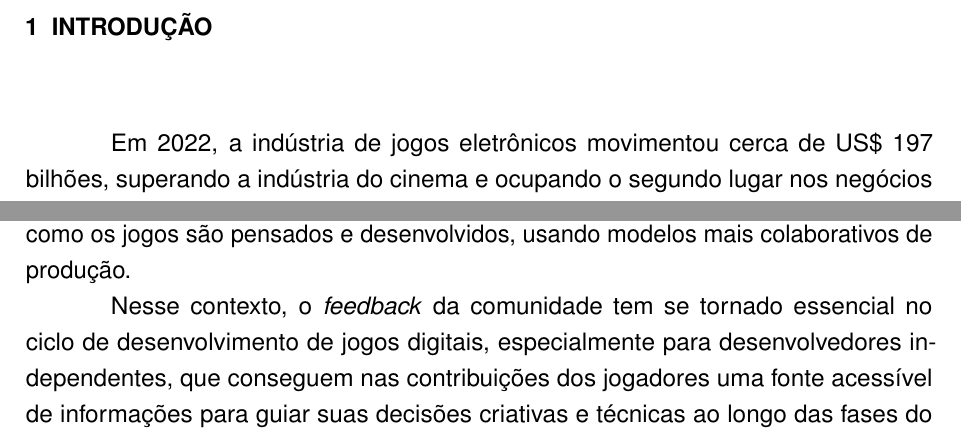
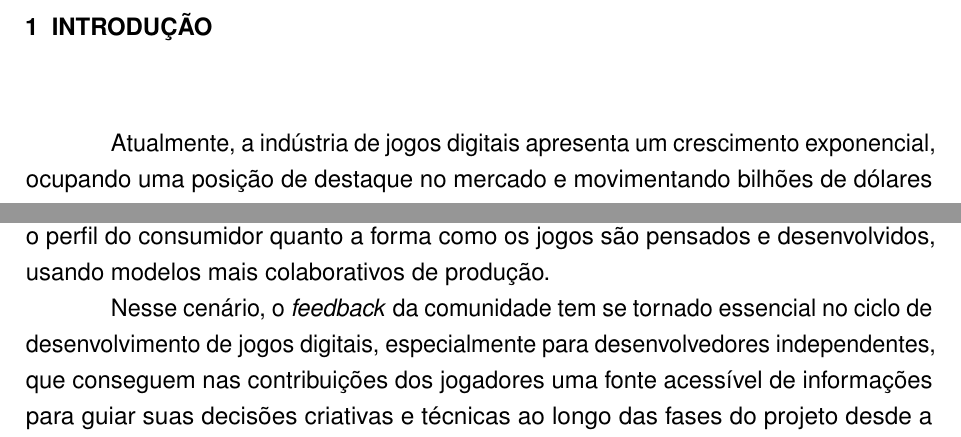
Before and after one commit to Fernanda135/TCC, a LaTeX thesis (documento.tex, which reads capitulos/introducao.tex): two parts of page 9 of 16, joined at a grey line, cut so that both start at the same text. Compiled offline with pdfLaTeX.

Commit message:
template

```diff
--- a/capitulos/introducao.tex
+++ b/capitulos/introducao.tex
@@ -3,9 +3,9 @@
 % ----------------------------------------------------------
 \chapter{INTRODUÇÃO}
 
-Em 2022, a indústria de jogos eletrônicos movimentou cerca de US\$ 197 bilhões, superando a indústria do cinema e ocupando o segundo lugar nos negócios de entretenimento mundial, atrás apenas da TV \cite{costa2024evolucao}, além de reunir uma base de jogadores que já ultrapassa a marca de três bilhões de pessoas ao redor do mundo \cite{newzoo2025}. Esse crescimento tem transformado tanto o perfil do consumidor quanto a forma como os jogos são pensados e desenvolvidos, usando modelos mais colaborativos de produção.
+Atualmente, a indústria de jogos digitais apresenta um crescimento exponencial, ocupando uma posição de destaque no mercado e movimentando bilhões de dólares anualmente, além de reunir uma base de jogadores que já ultrapassa a marca de três bilhões de pessoas ao redor do mundo \cite{newzoo2025}. Esse crescimento tem transformado tanto o perfil do consumidor quanto a forma como os jogos são pensados e desenvolvidos, usando modelos mais colaborativos de produção.
 
-Nesse contexto, o \textit{feedback} da comunidade tem se tornado essencial no ciclo de desenvolvimento de jogos digitais, especialmente para desenvolvedores independentes, que conseguem nas contribuições dos jogadores uma fonte acessível de informações para guiar suas decisões criativas e técnicas ao longo das fases do projeto desde a concepção até a pós-produção \cite{uchoa2018}. Essa prática se popularizou com a metodologia de Desenvolvimento Aberto (\textit{Open Development}), na qual desenvolvedores disponibilizam publicamente versões incompletas dos jogos e as aprimoram continuamente com base no retorno da comunidade \cite{thominet2018}.
+Nesse cenário, o \textit{feedback} da comunidade tem se tornado essencial no ciclo de desenvolvimento de jogos digitais, especialmente para desenvolvedores independentes, que conseguem nas contribuições dos jogadores uma fonte acessível de informações para guiar suas decisões criativas e técnicas ao longo das fases do projeto desde a concepção até a pós-produção \cite{uchoa2018}. Essa prática se popularizou com a metodologia de Desenvolvimento Aberto (\textit{Open Development}), na qual desenvolvedores disponibilizam publicamente versões incompletas dos jogos e as aprimoram continuamente com base no retorno da comunidade \cite{thominet2018}.
 
 A importância desse modelo é ressaltada por \citeonline{vargas2018} que, ao analisarem o caso do \textit{Pokémon Go}, demonstraram que a Niantic aderiu às demandas recorrentes da comunidade em atualizações do jogo, indicando que o \textit{feedback} dos jogadores, quando coletado e analisado, pode se converter em evolução para o produto. \citeonline{moro2022} também reforçam que a comunidade on-line é capaz de gerar uma quantidade de \textit{feedbacks} superior à obtida em ambientes mais restritos.
 
```
Also changed, not shown: documento.pdf.
